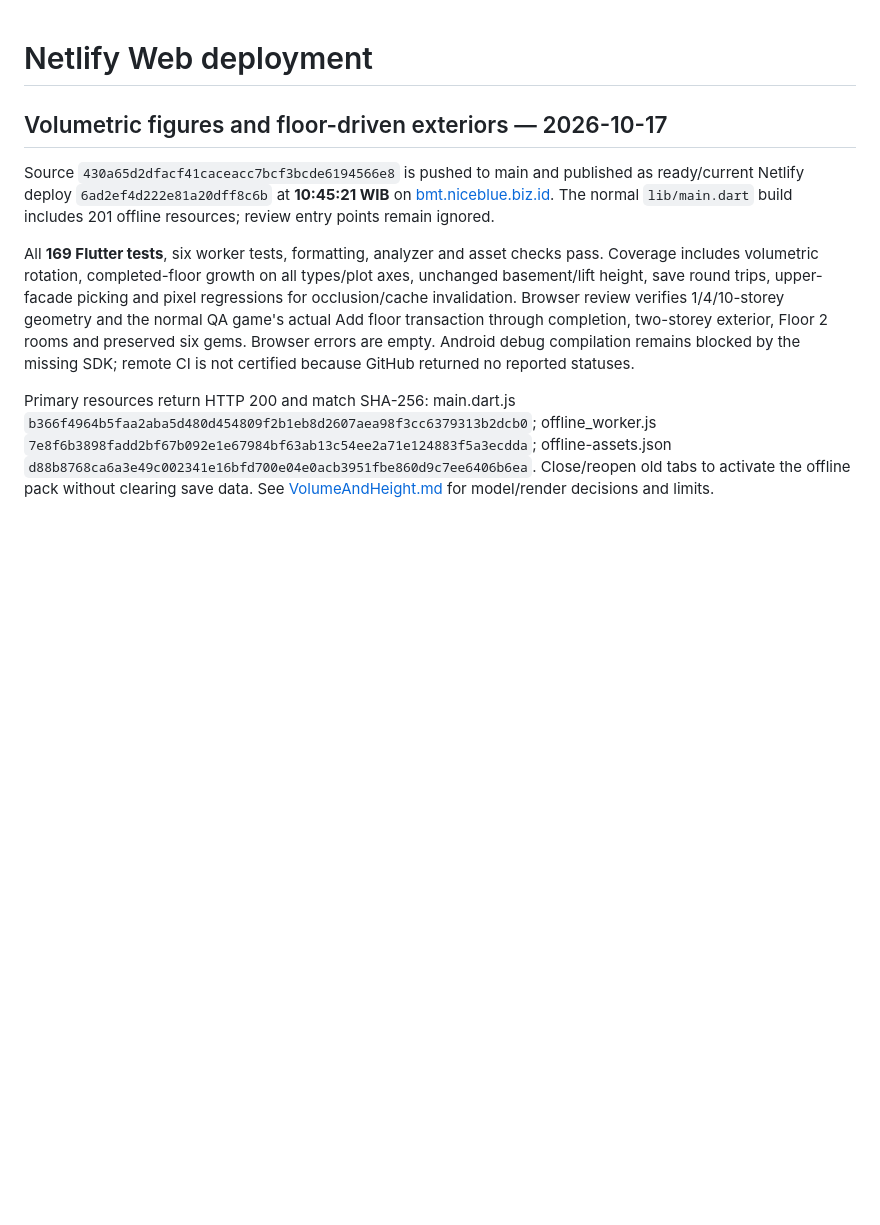
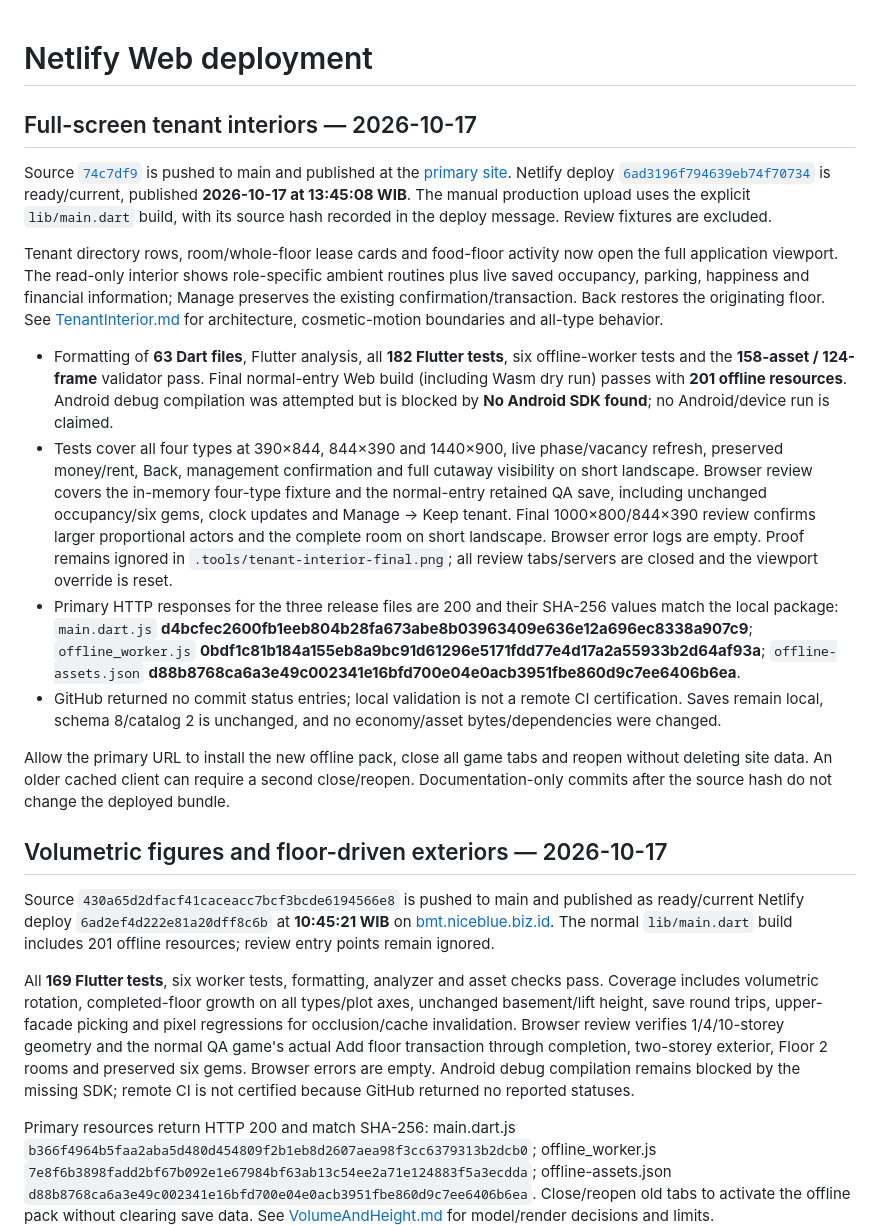
Before and after one commit to norfabagas/building-management-tycoon-game, a Markdown page: docs/Deployment.md, the part around the change. Drawn GitHub-style; blank space fills up the shorter version.

Commit message:
Record tenant interior validation and production deployment

```diff
--- a/docs/Deployment.md
+++ b/docs/Deployment.md
@@ -1,4 +1,18 @@
 # Netlify Web deployment
+
+## Full-screen tenant interiors — 2026-10-17
+
+Source [`74c7df9`](https://github.com/norfabagas/building-management-tycoon-game/commit/74c7df9437eee3dd534cc664d82940c7e4ec9f9f) is pushed to main and published at the [primary site](https://bmt.niceblue.biz.id). Netlify deploy [`6ad3196f794639eb74f70734`](https://app.netlify.com/projects/building-management-tycoon-game/deploys/6ad3196f794639eb74f70734) is ready/current, published **2026-10-17 at 13:45:08 WIB**. The manual production upload uses the explicit `lib/main.dart` build, with its source hash recorded in the deploy message. Review fixtures are excluded.
+
+Tenant directory rows, room/whole-floor lease cards and food-floor activity now open the full application viewport. The read-only interior shows role-specific ambient routines plus live saved occupancy, parking, happiness and financial information; Manage preserves the existing confirmation/transaction. Back restores the originating floor. See [TenantInterior.md](TenantInterior.md) for architecture, cosmetic-motion boundaries and all-type behavior.
+
+- Formatting of **63 Dart files**, Flutter analysis, all **182 Flutter tests**, six offline-worker tests and the **158-asset / 124-frame** validator pass. Final normal-entry Web build (including Wasm dry run) passes with **201 offline resources**. Android debug compilation was attempted but is blocked by **No Android SDK found**; no Android/device run is claimed.
+- Tests cover all four types at 390×844, 844×390 and 1440×900, live phase/vacancy refresh, preserved money/rent, Back, management confirmation and full cutaway visibility on short landscape. Browser review covers the in-memory four-type fixture and the normal-entry retained QA save, including unchanged occupancy/six gems, clock updates and Manage → Keep tenant. Final 1000×800/844×390 review confirms larger proportional actors and the complete room on short landscape. Browser error logs are empty. Proof remains ignored in `.tools/tenant-interior-final.png`; all review tabs/servers are closed and the viewport override is reset.
+- Primary HTTP responses for the three release files are 200 and their SHA-256 values match the local package: `main.dart.js` **d4bcfec2600fb1eeb804b28fa673abe8b03963409e636e12a696ec8338a907c9**; `offline_worker.js` **0bdf1c81b184a155eb8a9bc91d61296e5171fdd77e4d17a2a55933b2d64af93a**; `offline-assets.json` **d88b8768ca6a3e49c002341e16bfd700e04e0acb3951fbe860d9c7ee6406b6ea**.
+- GitHub returned no commit status entries; local validation is not a remote CI certification. Saves remain local, schema 8/catalog 2 is unchanged, and no economy/asset bytes/dependencies were changed.
+
+Allow the primary URL to install the new offline pack, close all game tabs and reopen without deleting site data. An older cached client can require a second close/reopen. Documentation-only commits after the source hash do not change the deployed bundle.
+
 
 ## Volumetric figures and floor-driven exteriors — 2026-10-17
 
```
Also changed, not shown: PROJECTS.md (+2 -0 lines), docs/Setup.md (+1 -1 lines).
